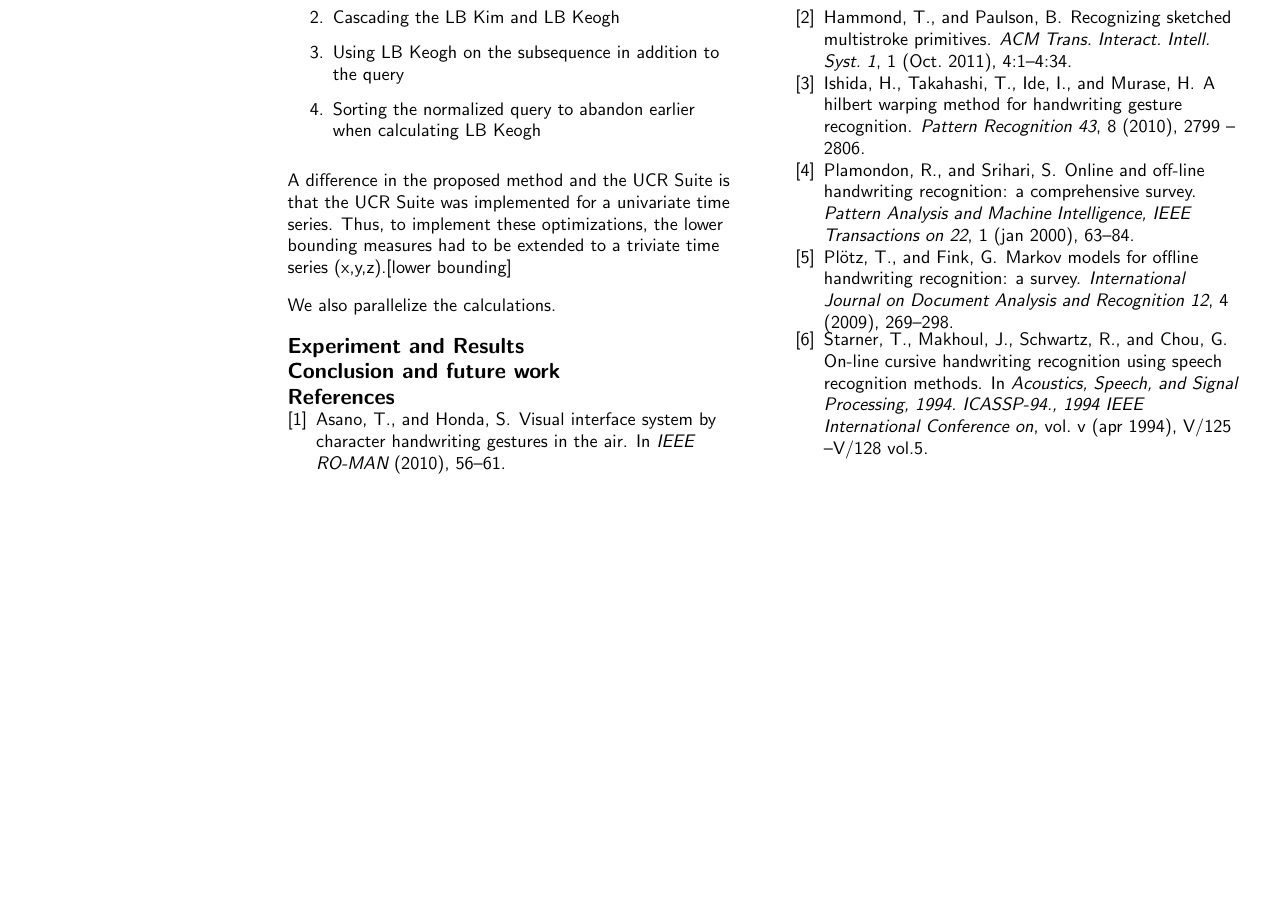
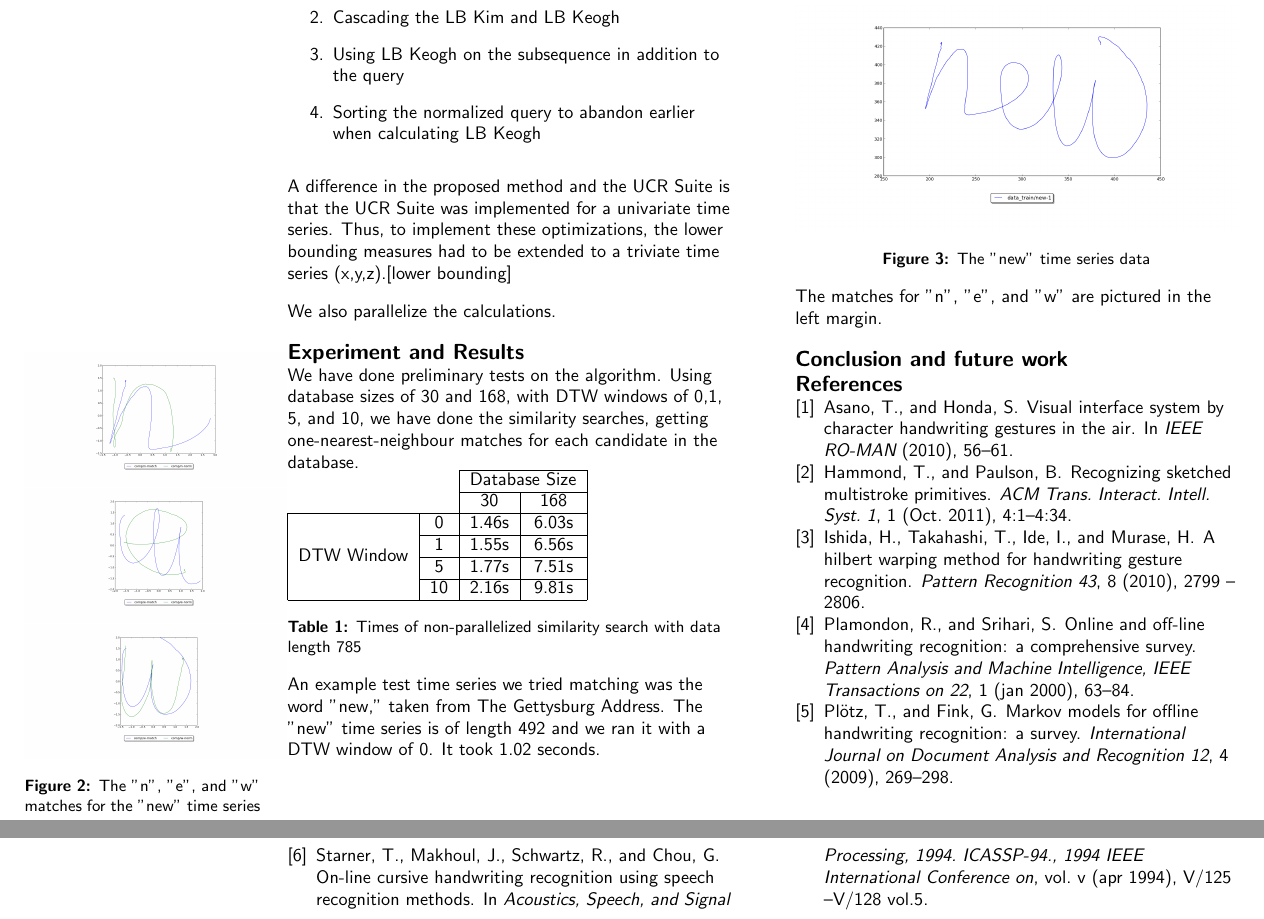
Before and after one commit to sharadmv/handwriting-dtw, a LaTeX document (chi2013/paper.tex, which reads chi2013/070result.tex): part of page 5 of 5 before the commit and two parts of pages 5 and 6 of 6 after it, the two joined at a grey line, cut so that both start at the same text, the shorter picture padded with empty space. Compiled offline with pdfLaTeX.

Commit message:
updated paper

```diff
--- a/chi2013/070result.tex
+++ b/chi2013/070result.tex
@@ -0,0 +1,51 @@
+\marginpar{
+\begin{figure}
+  \begin{center}
+  \includegraphics[width=2in]{images/new-n-match}
+  \includegraphics[width=2in]{images/new-e-match}
+  \includegraphics[width=2in]{images/new-w-match}
+  \caption{The "n", "e", and "w" matches for the "new" time series} \label{fig12}
+  \label{fig:teaser}
+  \end{center}
+\end{figure}
+}
+We have done preliminary tests on the algorithm. Using database sizes of 30 and 168, with DTW windows of 0,1, 5, and 10, we have done the similarity searches, getting one-nearest-neighbour matches for each candidate in the database.
+\\
+\begin{table}
+\begin{tabular}{ cc|c|c| }
+\cline{3-4}
+& & \multicolumn{2}{ c| }{Database Size} \\ \cline{3-4}
+& & 30 & 168 \\ \cline{1-4}
+\multicolumn{1}{ |c| }{\multirow{4}{*}{DTW Window} } &
+\multicolumn{1}{ |c| }{0} & 1.46s & 6.03s  \\ \cline{2-4}
+\multicolumn{1}{ |c  }{}                        &
+\multicolumn{1}{ |c| }{1} & 1.55s & 6.56s  \\ \cline{2-4}
+\multicolumn{1}{ |c  }{}                        &
+\multicolumn{1}{ |c| }{5} & 1.77s & 7.51s \\ \cline{2-4}
+\multicolumn{1}{ |c  }{}                        &
+\multicolumn{1}{ |c| }{10} & 2.16s & 9.81s \\ \cline{1-4}
+\end{tabular}
+\caption{Times of non-parallelized similarity search with data length 785}
+\end{table}
+
+An example test time series we tried matching was the word "new," taken from The Gettysburg Address. The "new" time series is of length 492 and we ran it with a DTW window of 0. It took 1.02 seconds.
+\\
+\begin{figure}
+    \includegraphics[width=\columnwidth]{images/new-1.png}
+    \caption{The "new" time series data}
+    \label{fig:teaser}
+\end{figure}
+
+The matches for "n", "e", and "w" are pictured in the left margin.
+\\
+%\begin{figure}
+
+%\mbox{
+    %\subfigure{\includegraphics[width=1in]{images/new-n-match.png}}
+    %\quad
+    %\subfigure{\includegraphics[width=1in]{images/new-e-match.png}}
+    %\subfigure{\includegraphics[width=1in]{images/new-w-match.png}}
+%}
+    %\caption{The "n", "e", and "w" matches for the "new" time series} \label{fig12}
+    %\label{fig:teaser}
+%\end{figure}
--- a/chi2013/paper.tex
+++ b/chi2013/paper.tex
@@ -8,6 +8,8 @@
         ACM 978-1-XXXX-XXXX-X/XX/XX.\\
 }
 \usepackage{algorithm2e}
+\usepackage{multirow}
+\usepackage{subfigure}
 
 \title{Handwriting and Gestures in the Air, Recognizing on the Fly}
 
```
Also changed, not shown: Makefile, chi2013/images/agomatch-a.png (added), chi2013/images/hello-0.png (added), chi2013/images/new-1.png (added), chi2013/images/new-e-match.png (added), chi2013/images/new-n-match.png (added), chi2013/images/new-w-match.png (added), 1 other file.
